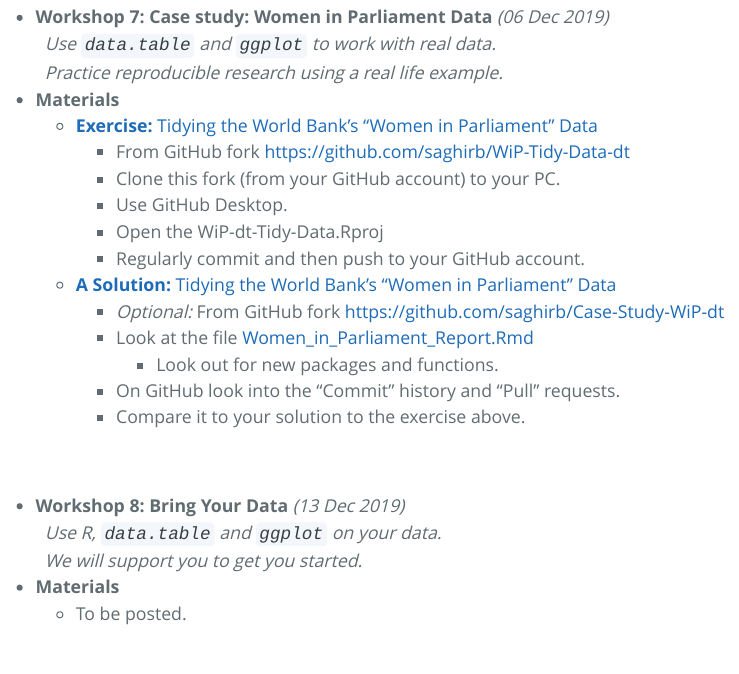
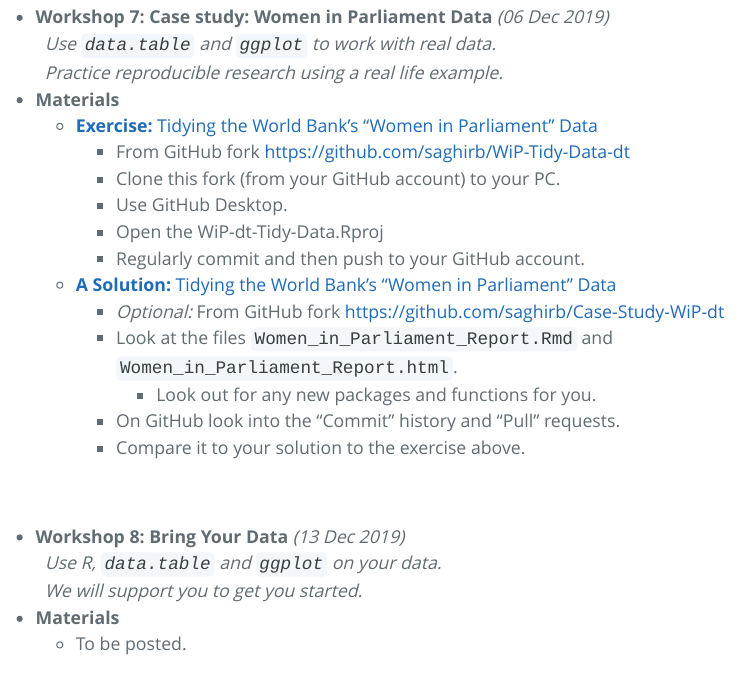
Before and after one commit to saghirb/FCUL_R_2019w2, an R Markdown document (index.Rmd): the page in a window 1100 px wide, from 2540 px down. The pictures show the output file index.html that the author committed with the source, opened offline.

Commit message:
Removed links to repository files as they were confusing.

```diff
--- a/index.Rmd
+++ b/index.Rmd
@@ -114,8 +114,8 @@ us support you please:
     + Regularly commit and then push to your GitHub account.
   + [**A Solution:** Tidying the World Bank's "Women in Parliament" Data](https://github.com/saghirb/Case-Study-WiP-dt)
     + *Optional:* From GitHub fork https://github.com/saghirb/Case-Study-WiP-dt
-    + Look at the file [Women_in_Parliament_Report.Rmd](https://github.com/saghirb/Case-Study-WiP-dt/blob/master/Women_in_Parliament_Report.Rmd)
-      + Look out for new packages and functions.
+    + Look at the files `Women_in_Parliament_Report.Rmd` and `Women_in_Parliament_Report.html`.
+      + Look out for any new packages and functions for you.
     + On GitHub look into the "Commit" history and "Pull" requests.
     + Compare it to your solution to the exercise above.
 
```
Also changed, not shown: index.html.
